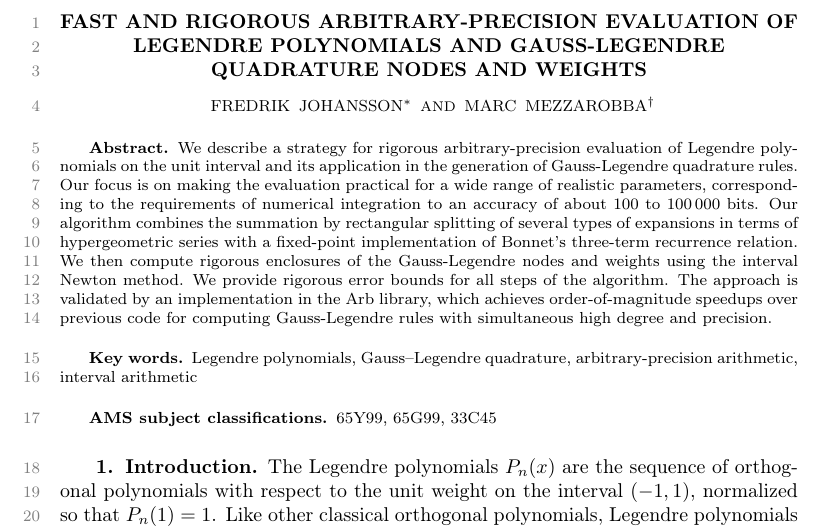
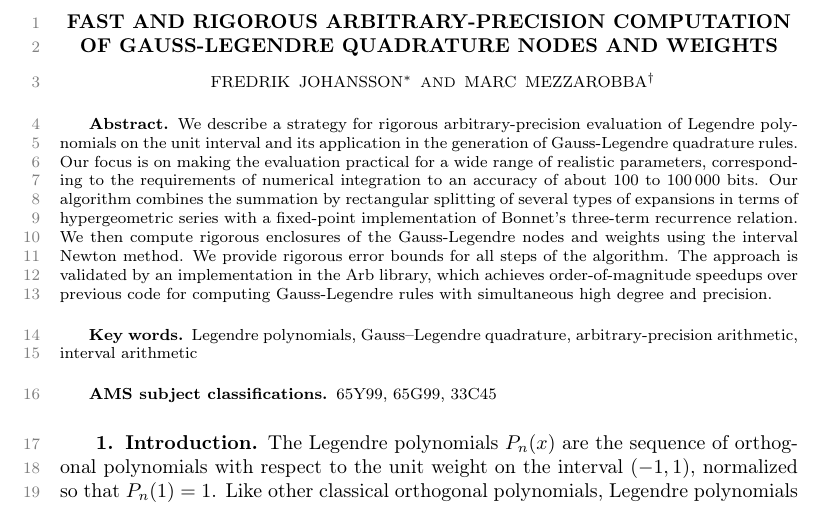
Before and after one commit to fredrik-johansson/legendrepaper, a LaTeX paper (legendre.tex): part of page 1 of 21, cut so that both start at the same text. Compiled offline with pdfLaTeX.

Commit message:
shorter title

```diff
--- a/legendre.tex
+++ b/legendre.tex
@@ -32,10 +32,9 @@
 
 \begin{document}
 
-\headers{Rigorous evaluation of Legendre polynomials}{Fredrik Johansson, Marc Mezzarobba}
-
-\title{Fast and rigorous arbitrary-precision evaluation of Legendre
-polynomials and Gauss-Legendre quadrature nodes and weights}
+\headers{Arbitrary-precision Gauss-Legendre quadrature}{Fredrik Johansson, Marc Mezzarobba}
+
+\title{Fast and rigorous arbitrary-precision computation of Gauss-Legendre quadrature nodes and weights}
 \author{Fredrik Johansson\thanks{INRIA, Bordeaux, France (\url{fredrik.johansson@gmail.com})}
  \and
 Marc Mezzarobba\thanks{CNRS, Paris, France (\url{marc@mezzarobba.net})}}
```
